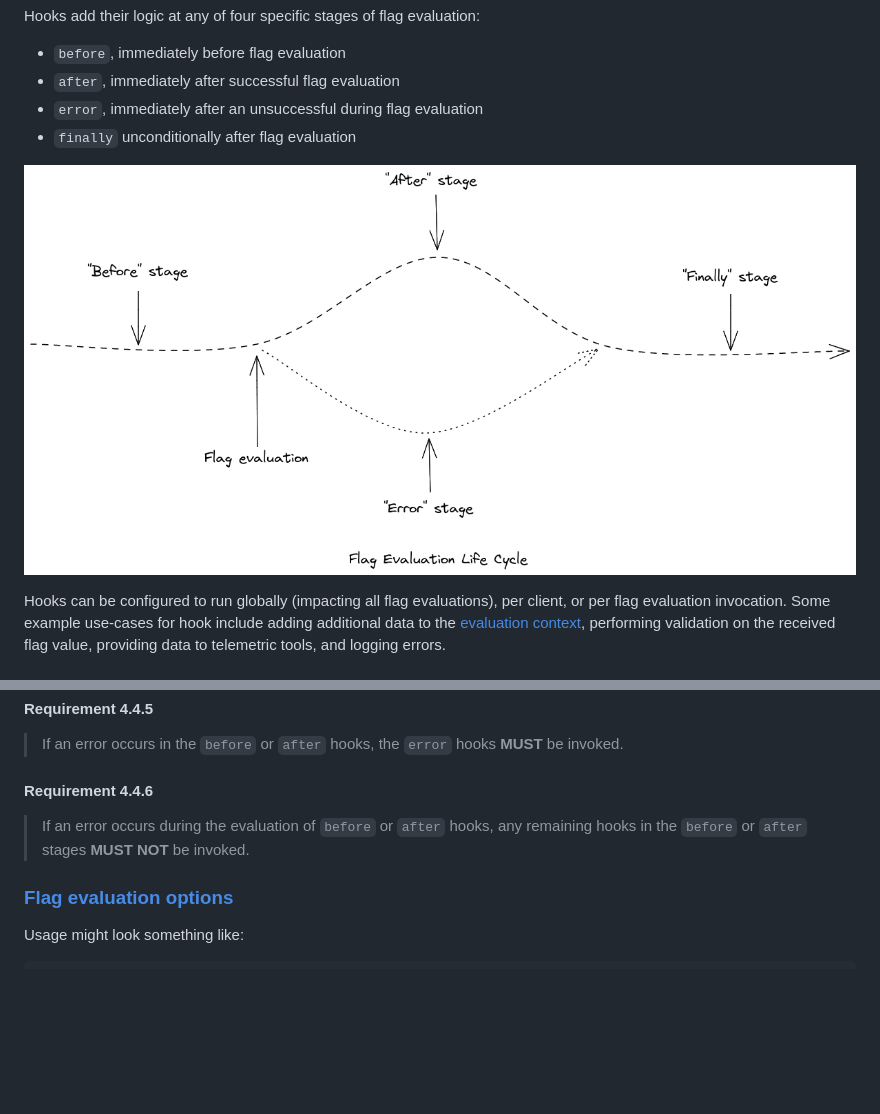
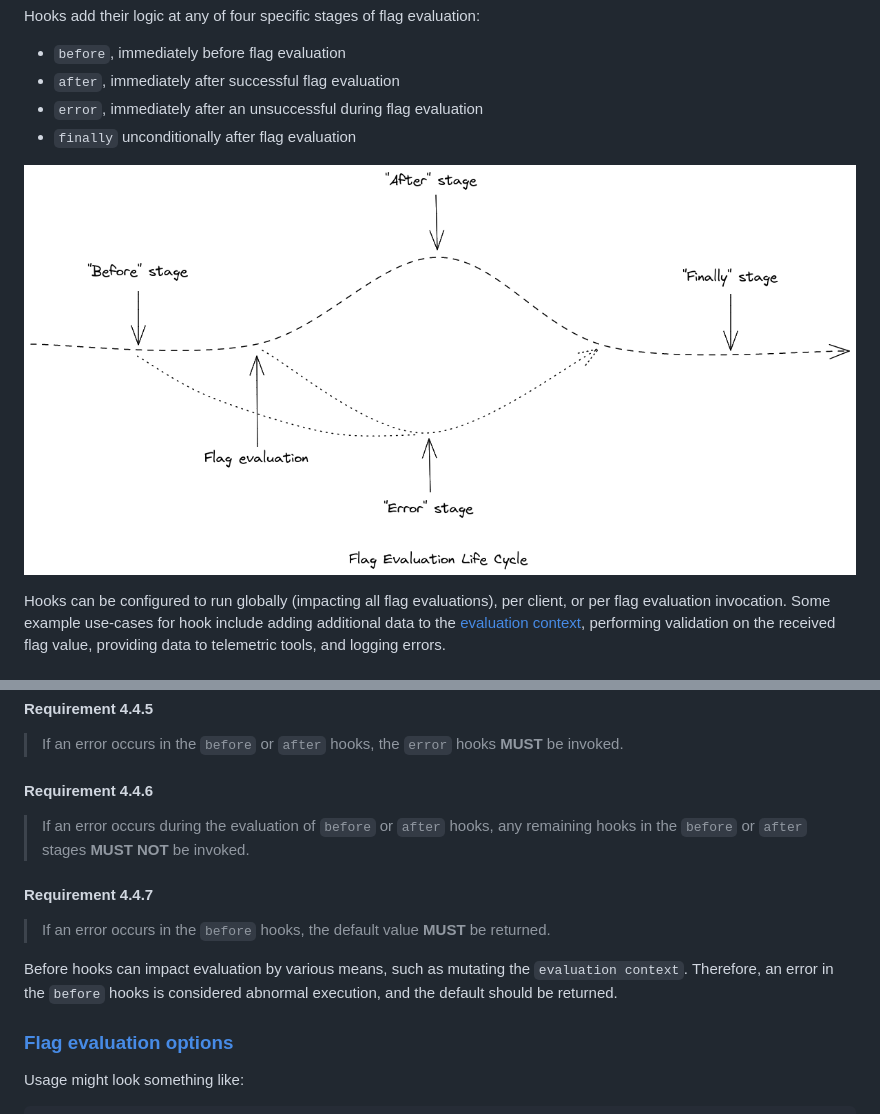
Before and after one commit to open-feature/spec, a Markdown page: specification/hooks.md, 2 parts joined by grey strips. GitHub-like rendering; pictures changed too: specification/assets/images/life-cycle.png; blank space fills up the shorter version.

Commit message:
Add 4.4.7
Signed-off-by: Todd Baert <toddbaert@gmail.com>

```diff
--- a/specification/hooks.md
+++ b/specification/hooks.md
@@ -151,6 +151,12 @@ In languages with try/catch semantics, this means that exceptions thrown in `err
 
 > If an error occurs during the evaluation of `before` or `after` hooks, any remaining hooks in the `before` or `after` stages **MUST NOT** be invoked.
 
+#### Requirement 4.4.7
+
+> If an error occurs in the `before` hooks, the default value **MUST** be returned.
+
+Before hooks can impact evaluation by various means, such as mutating the `evaluation context`. Therefore, an error in the `before` hooks is considered abnormal execution, and the default should be returned.
+
 ### [Flag evaluation options](./types.md#evaluation-options)
 
 Usage might look something like:
```
Also changed, not shown: 2 other files.
